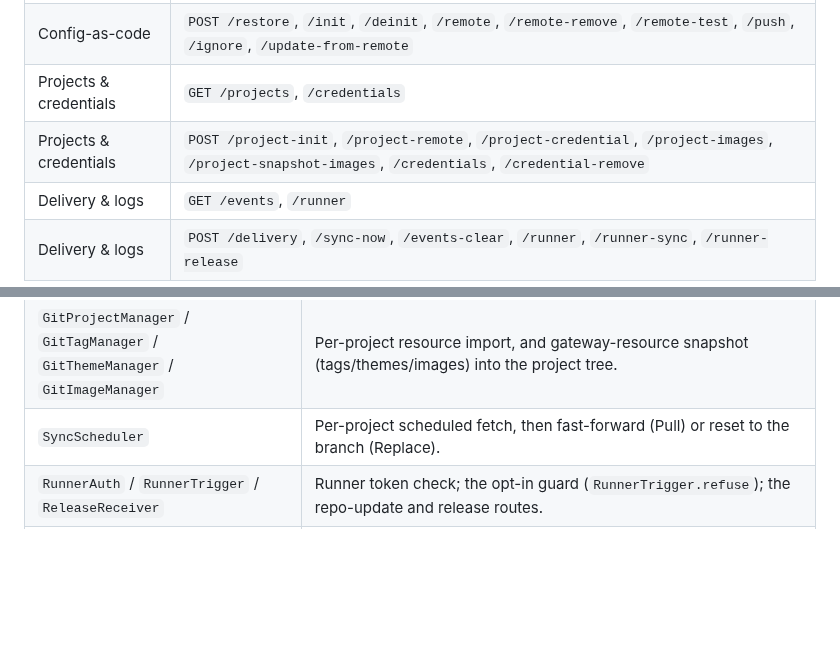
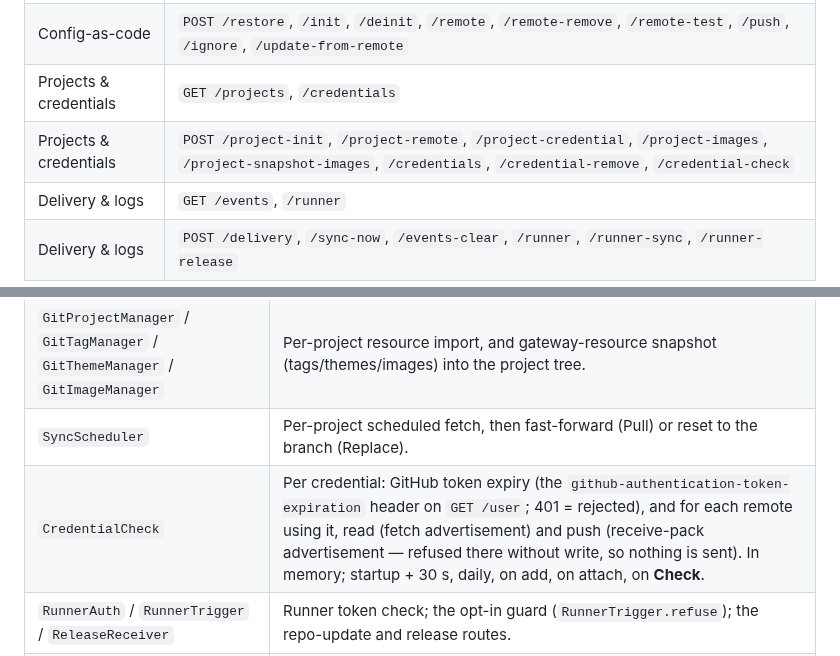
Before and after one commit to Gaskony-Ignition/module-git-integration, a Markdown page: docs/INTERNALS.md, 2 parts joined by grey strips. GitHub-like rendering; blank space fills up the shorter version.

```diff
--- a/docs/INTERNALS.md
+++ b/docs/INTERNALS.md
@@ -16,7 +16,7 @@ are the two runner routes — see Delivery below.
 | Config-as-code | `GET /status`, `/history`, `/commit-files`, `/file-diff`, `/remote`, `/secret-providers`, `/tree`, `/ignore` |
 | Config-as-code | `POST /restore`, `/init`, `/deinit`, `/remote`, `/remote-remove`, `/remote-test`, `/push`, `/ignore`, `/update-from-remote` |
 | Projects & credentials | `GET /projects`, `/credentials` |
-| Projects & credentials | `POST /project-init`, `/project-remote`, `/project-credential`, `/project-images`, `/project-snapshot-images`, `/credentials`, `/credential-remove` |
+| Projects & credentials | `POST /project-init`, `/project-remote`, `/project-credential`, `/project-images`, `/project-snapshot-images`, `/credentials`, `/credential-remove`, `/credential-check` |
 | Delivery & logs | `GET /events`, `/runner` |
 | Delivery & logs | `POST /delivery`, `/sync-now`, `/events-clear`, `/runner`, `/runner-sync`, `/runner-release` |
 
@@ -57,6 +57,7 @@ deletes the resource types left over from removed features, both idempotent.
 | `ConfigAutoCommitter` | Listens for config changes and commits them; the only live notification surface (per-resource listeners on the config collection are never called). |
 | `GitProjectManager` / `GitTagManager` / `GitThemeManager` / `GitImageManager` | Per-project resource import, and gateway-resource snapshot (tags/themes/images) into the project tree. |
 | `SyncScheduler` | Per-project scheduled fetch, then fast-forward (Pull) or reset to the branch (Replace). |
+| `CredentialCheck` | Per credential: GitHub token expiry (the `github-authentication-token-expiration` header on `GET /user`; 401 = rejected), and for each remote using it, read (fetch advertisement) and push (receive-pack advertisement — refused there without write, so nothing is sent). In memory; startup + 30 s, daily, on add, on attach, on **Check**. |
 | `RunnerAuth` / `RunnerTrigger` / `ReleaseReceiver` | Runner token check; the opt-in guard (`RunnerTrigger.refuse`); the repo-update and release routes. |
 | `IgnitionReformat` | Counts local changes by parsed JSON content, ignoring Ignition's rewrite of imported files. |
 | `GitEvents` | Synchronous, log-only ring buffer (50 entries) behind the Logs tab; never throws or blocks the operation that fired it. |
```
Also changed, not shown: CHANGELOG.md (+12 -0 lines), README.md (+15 -1 lines), docs/images/versioning-credentials.png (added), 8 other files.
